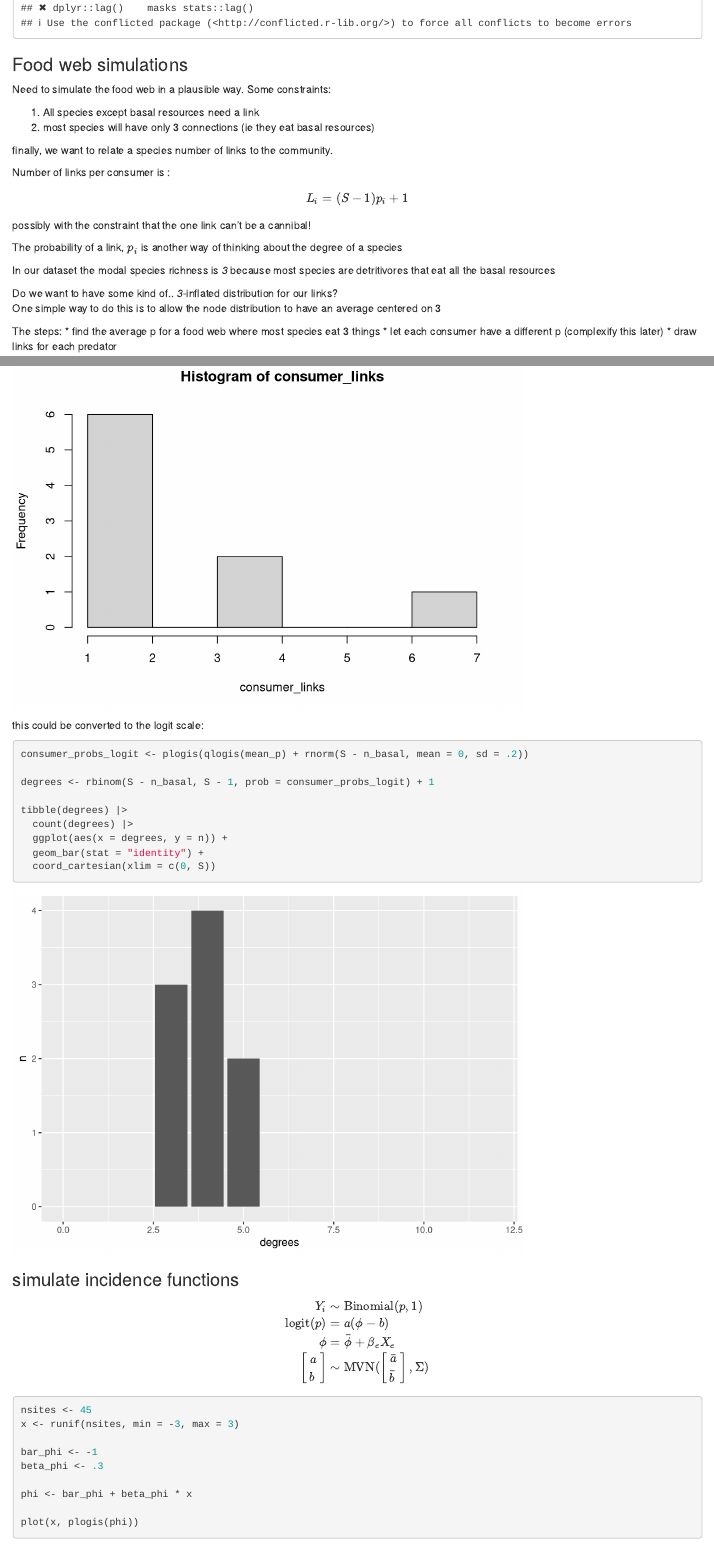
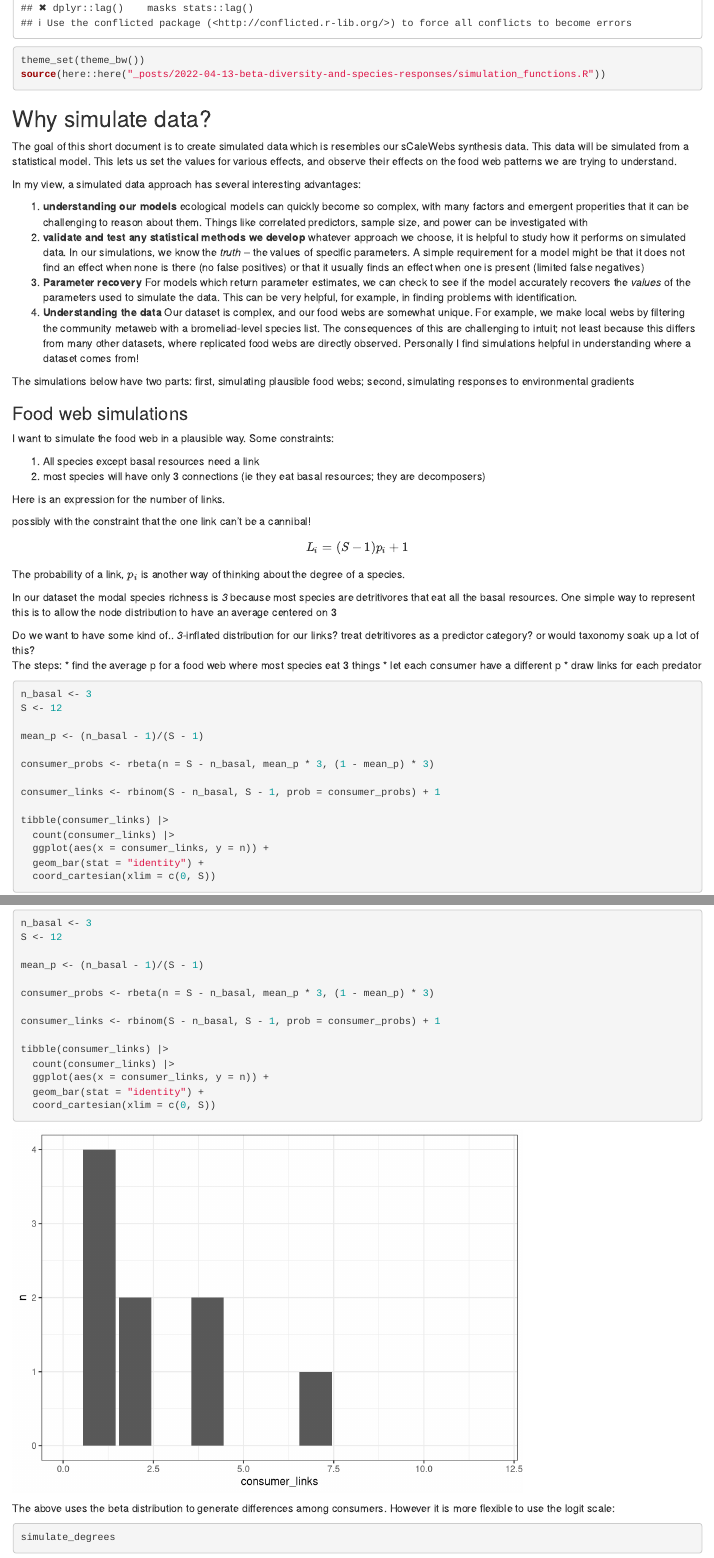
Before and after one commit to sCaleWebs/scalewebs-model-simulations, an R Markdown document (_posts/2022-04-13-beta-diversity-and-species-responses/beta-diversity-and-species-responses.Rmd): the page in a window 1100 px wide, from 340 px down, and a second part further down, joined at a grey line. Rendered offline with R 4.5, knitr and Pandoc, with nearby package versions; drawn as R Markdown's standard HTML page in place of the format the file asks for; code that draws random numbers runs with fixed seeds of ours; some code elsewhere in the file could not run offline.

Commit message:
add more text and start functions

````diff
--- a/_posts/2022-04-13-beta-diversity-and-species-responses/beta-diversity-and-species-responses.Rmd
+++ b/_posts/2022-04-13-beta-diversity-and-species-responses/beta-diversity-and-species-responses.Rmd
@@ -9,6 +9,7 @@ date: 04-13-2022
 output:
   distill::distill_article:
     self_contained: false
+    toc: true
 ---
 
 
@@ -18,41 +19,58 @@ knitr::opts_chunk$set(echo = TRUE)
 
 ```{r}
 library(tidyverse)
+theme_set(theme_bw())
+source(here::here("_posts/2022-04-13-beta-diversity-and-species-responses/simulation_functions.R"))
 ```
+
+## Why simulate data?
+
+The goal of this short document is to create simulated data which is resembles our sCaleWebs synthesis data.
+This data will be simulated from a statistical model.
+This lets us set the values for various effects, and observe their effects on the food web patterns we are trying to understand.
+
+In my view, a simulated data approach has several interesting advantages:
+
+1. **understanding our models** ecological models can quickly become so complex, with many factors and emergent properities that it can be challenging to reason about them. Things like correlated predictors, sample size, and power can be investigated with
+1. **validate and test any statistical methods we develop** whatever approach we choose, it is helpful to study how it performs on simulated data. In our simulations, we know the _truth_ -- the values of specific parameters. A simple requirement for a model might be that it does not find an effect when none is there (no false positives) or that it usually finds an effect when one is present (limited false negatives)
+1. **Parameter recovery**  For models which return parameter estimates, we can check to see if the model accurately recovers the _values_ of the parameters used to simulate the data. This can be very helpful, for example, in finding problems with identification.
+1. **Understanding the data** Our dataset is complex, and our food webs are somewhat unique. For example, we make local webs by filtering the community metaweb with a bromeliad-level species list. The consequences of this are challenging to intuit; not least because this differs from many other datasets, where replicated food webs are directly observed.  Personally I find simulations helpful in understanding where a dataset comes from!
+
+
+The simulations below have two parts: first, simulating plausible food webs; second, simulating responses to environmental gradients
 
 ### Food web simulations
 
-Need to simulate the food web in a plausible way. Some constraints:
+I want to simulate the food web in a plausible way. Some constraints:
 
 1. All species except basal resources need a link
-2. most species will have only 3 connections (ie they eat basal resources)
+2. most species will have only 3 connections (ie they eat basal resources; they are decomposers)
 
-finally, we want to relate a species number of links to the community.
+Here is an expression for the number of links.
 
-Number of links per consumer is :
+<aside>
+possibly with the constraint that the one link can't be a cannibal!
+</aside>
 
 $$
 L_i = (S - 1)p_i + 1
 $$
 
-possibly with the constraint that the one link can't be a cannibal!
+The probability of a link, $p_i$ is another way of thinking about the degree of a species.
 
-The probability of a link, $p_i$ is another way of thinking about the degree of a species
-
-In our dataset the modal species richness is *3* because most species are detritivores that eat all the basal resources
+In our dataset the modal species richness is *3* because most species are detritivores that eat all the basal resources.
+One simple way to represent this is to allow the node distribution to have an average centered on 3
 
 <aside>
-Do we want to have some kind of.. *3*-inflated distribution for our links?
+Do we want to have some kind of.. *3*-inflated distribution for our links? treat detritivores as a predictor category? or would taxonomy soak up a lot of this?
 </aside>
-
-One simple way to do this is to allow the node distribution to have an average centered on 3
 
 The steps:
 * find the average p for a food web where most species eat 3 things
-* let each consumer have a different p (complexify this later)
+* let each consumer have a different p
 * draw links for each predator
 
-```{r}
+```{r links}
 n_basal <- 3
 S <- 12
 
@@ -62,16 +80,20 @@ consumer_probs <- rbeta(n = S - n_basal, mean_p * 3, (1 - mean_p) * 3)
 
 consumer_links <- rbinom(S - n_basal, S - 1, prob = consumer_probs) + 1
 
-hist(consumer_links)
+tibble(consumer_links) |>
+  count(consumer_links) |>
+  ggplot(aes(x = consumer_links, y = n)) +
+  geom_bar(stat = "identity") +
+  coord_cartesian(xlim = c(0, S))
 ```
 
-
-this could be converted to the logit scale:
+The above uses the beta distribution to generate differences among consumers.
+However it is more flexible to use the logit scale:
 
 ```{r}
-consumer_probs_logit <- plogis(qlogis(mean_p) + rnorm(S - n_basal, mean = 0, sd = .2))
+simulate_degrees
 
-degrees <- rbinom(S - n_basal, S - 1, prob = consumer_probs_logit) + 1
+degrees <- simulate_degrees(n_basal = 3, S = 12, degree_sd_logit = 0.3)
 
 tibble(degrees) |>
   count(degrees) |>
--- /dev/null
+++ b/_posts/2022-04-13-beta-diversity-and-species-responses/simulation_functions.R
@@ -0,0 +1,11 @@
+## functions for data simulation
+
+simulate_degrees <- function(n_basal, S, degree_sd_logit = .3){
+  mean_p <- (n_basal - 1)/(S - 1)
+
+  consumer_probs_logit <- plogis(qlogis(mean_p) + rnorm(S - n_basal, mean = 0, sd = degree_sd_logit))
+
+  degrees <- rbinom(S - n_basal, S - 1, prob = consumer_probs_logit) + 1
+
+  return(degrees)
+}
````
Also changed, not shown: _docs/index.html, _docs/posts/2022-04-13-beta-diversity-and-species-responses/index.html, _docs/posts/posts.json, _posts/2022-04-13-beta-diversity-and-species-responses/beta-diversity-and-species-responses.html, _posts/2022-04-13-beta-diversity-and-species-responses/beta-diversity-and-species-responses.Rmd (38 more changed lines), 24 other files.
